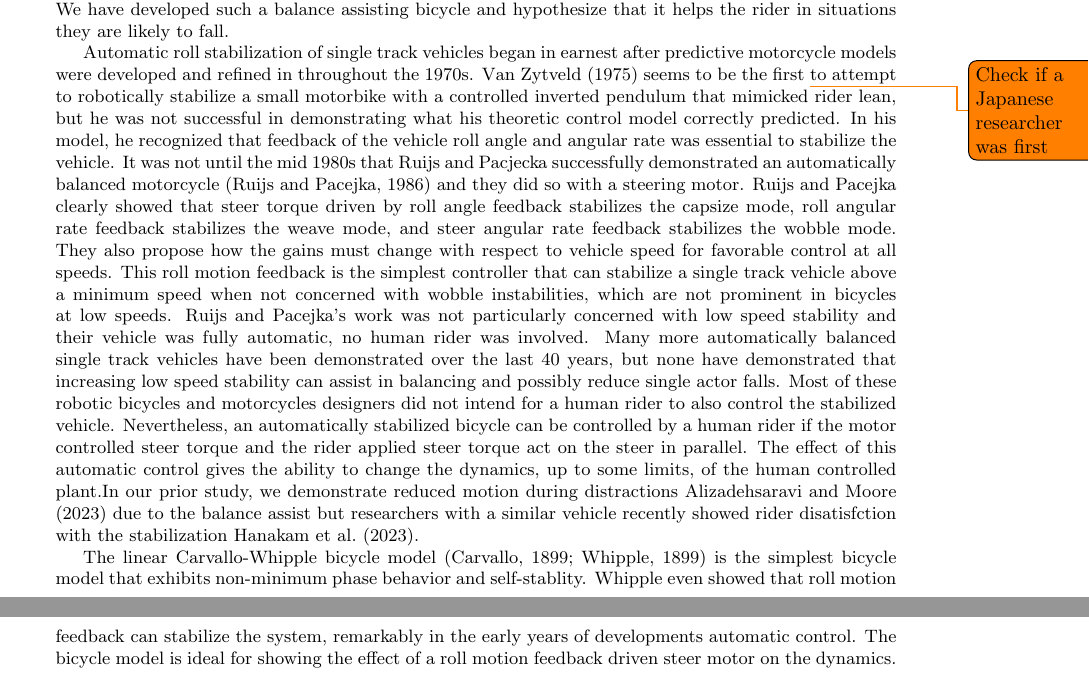
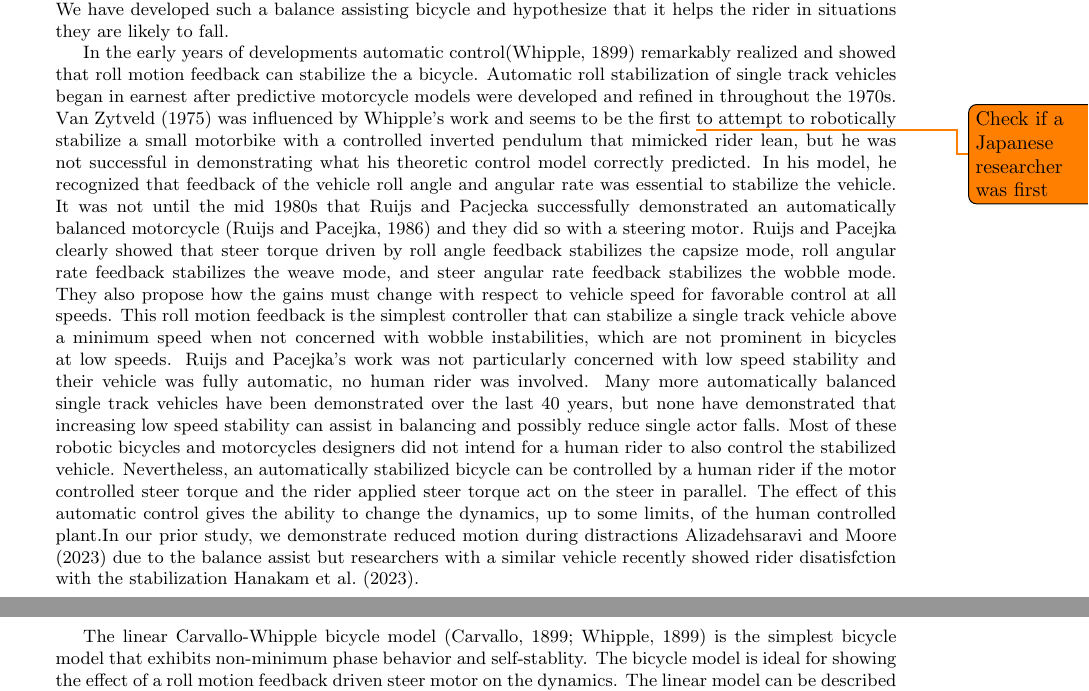
Before and after one commit to mechmotum/fall-probability-paper, a LaTeX document (main.tex): two parts of pages 1 and 2 of 12, joined at a grey line, cut so that both start at the same text. Compiled offline with pdfLaTeX.

Commit message:
Update for CI build corrections.

```diff
--- a/main.tex
+++ b/main.tex
@@ -45,46 +45,46 @@ by the rider to successfully manage balancing tasks. We have developed such a
 balance assisting bicycle and hypothesize that it helps the rider in situations
 they are likely to fall.
 
-Automatic roll stabilization of single track vehicles began in earnest after
-predictive motorcycle models were developed and refined in throughout the
-1970s. \Citet{vanZytveld1975} seems to be the first \todo{Check if a Japanese
-researcher was first} to attempt to robotically stabilize a small motorbike
-with a controlled inverted pendulum that mimicked rider lean, but he was not
-successful in demonstrating what his theoretic control model correctly predicted. In his
-model, he recognized that feedback of the vehicle roll angle and angular rate
-was essential to stabilize the vehicle. It was not until the mid 1980s that
-Ruijs and Pacjecka successfully demonstrated an automatically balanced
+In the early years of developments automatic control\citep{Whipple1899}
+remarkably realized and showed that roll motion feedback can stabilize the a
+bicycle. Automatic roll stabilization of single track vehicles began in earnest
+after predictive motorcycle models were developed and refined in throughout the
+1970s. \Citet{vanZytveld1975} was influenced by Whipple's work and seems to be
+the first \todo{Check if a Japanese researcher was first} to attempt to
+robotically stabilize a small motorbike with a controlled inverted pendulum
+that mimicked rider lean, but he was not successful in demonstrating what his
+theoretic control model correctly predicted. In his model, he recognized that
+feedback of the vehicle roll angle and angular rate was essential to stabilize
+the vehicle. It was not until the mid 1980s that Ruijs and Pacjecka
+successfully demonstrated an automatically balanced
 motorcycle~\citep{Ruijs1986} and they did so with a steering motor. Ruijs and
 Pacejka clearly showed that steer torque driven by roll angle feedback
 stabilizes the capsize mode, roll angular rate feedback stabilizes the weave
 mode, and steer angular rate feedback stabilizes the wobble mode. They also
-propose how the gains must change with respect to vehicle speed for
-favorable control at all speeds. This roll motion feedback is the simplest
-controller that can stabilize a single track vehicle above a minimum speed when
-not concerned with wobble instabilities, which are not prominent in bicycles at
-low speeds. Ruijs and Pacejka's work was not particularly concerned with low
-speed stability and their vehicle was fully automatic, no human rider was
-involved. Many more automatically balanced single track vehicles have been
-demonstrated over the last 40 years, but none have demonstrated that increasing
-low speed stability can assist in balancing and possibly reduce single actor
-falls. Most of these robotic bicycles and motorcycles designers did not intend
-for a human rider to also control the stabilized vehicle. Nevertheless, an
-automatically stabilized bicycle can be controlled by a human rider if the
-motor controlled steer torque and the rider applied steer torque act on the
-steer in parallel. The effect of this automatic control gives the ability to
-change the dynamics, up to some limits, of the human controlled plant.In our
-prior study, we demonstrate reduced motion during
-distractions~\cite{Alizadehsaravi2023} due to the balance assist but
-researchers with a similar vehicle recently showed rider disatisfction with the
-stabilization~\cite{Hanakam2023}.
+propose how the gains must change with respect to vehicle speed for favorable
+control at all speeds. This roll motion feedback is the simplest controller
+that can stabilize a single track vehicle above a minimum speed when not
+concerned with wobble instabilities, which are not prominent in bicycles at low
+speeds. Ruijs and Pacejka's work was not particularly concerned with low speed
+stability and their vehicle was fully automatic, no human rider was involved.
+Many more automatically balanced single track vehicles have been demonstrated
+over the last 40 years, but none have demonstrated that increasing low speed
+stability can assist in balancing and possibly reduce single actor falls. Most
+of these robotic bicycles and motorcycles designers did not intend for a human
+rider to also control the stabilized vehicle. Nevertheless, an automatically
+stabilized bicycle can be controlled by a human rider if the motor controlled
+steer torque and the rider applied steer torque act on the steer in parallel.
+The effect of this automatic control gives the ability to change the dynamics,
+up to some limits, of the human controlled plant.In our prior study, we
+demonstrate reduced motion during distractions~\cite{Alizadehsaravi2023} due to
+the balance assist but researchers with a similar vehicle recently showed rider
+disatisfction with the stabilization~\cite{Hanakam2023}.
 
 The linear Carvallo-Whipple bicycle model~\citep{Carvallo1899,Whipple1899} is
 the simplest bicycle model that exhibits non-minimum phase behavior and
-self-stablity. Whipple even showed that roll motion feedback can stabilize the
-system, remarkably in the early years of developments automatic control. The
-bicycle model is ideal for showing the effect of a roll motion feedback driven
-steer motor on the dynamics. The linear model can be described by the fourth
-order state space equations:
+self-stablity. The bicycle model is ideal for showing the effect of a roll
+motion feedback driven steer motor on the dynamics. The linear model can be
+described by the fourth order state space equations:
 
 \begin{align}
   \dot{\vec{x}} = \mathbf{A} \vec{x} +
```
Also changed, not shown: .github/workflows/latex.yml (+3 -1 lines), references.bib (+1 -1 lines).
